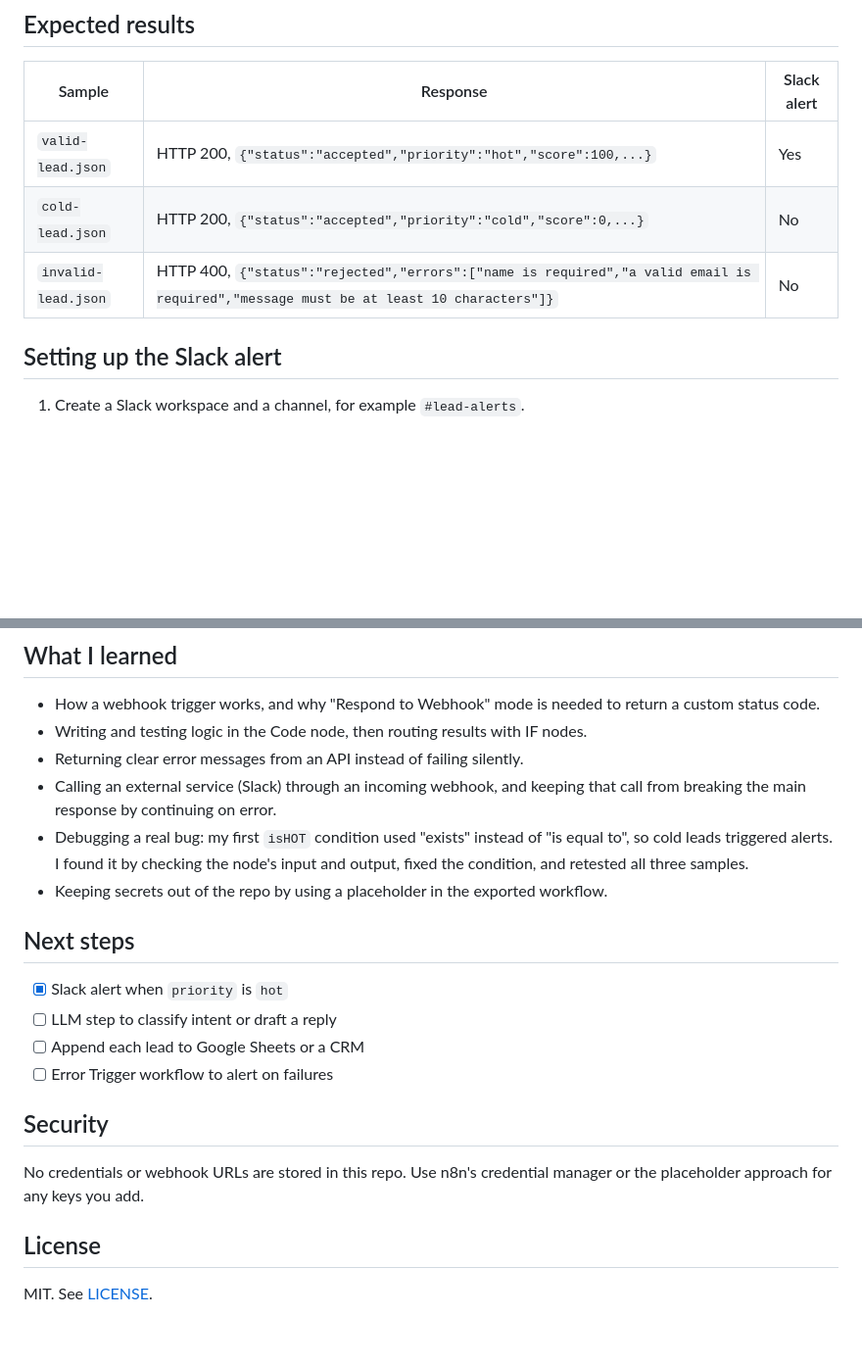
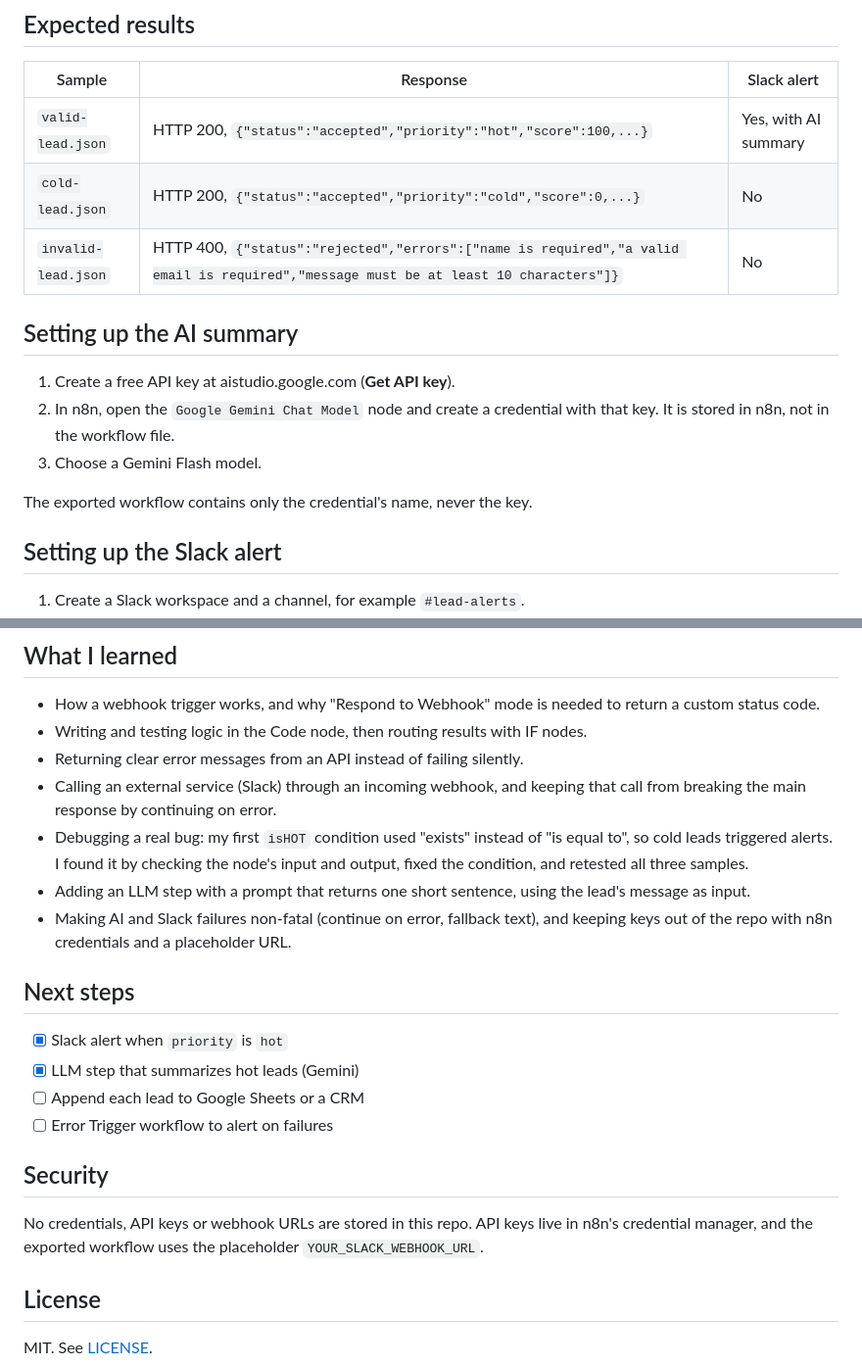
Before and after one commit to fayadangelica21-cpu/n8n, a Markdown page: README.md, 2 parts joined by grey strips. Shown at 98% size. Drawn GitHub-style; blank space fills up the shorter version.

```diff
--- a/README.md
+++ b/README.md
@@ -67,9 +68,17 @@ Use `samples/valid-lead.json`, `samples/cold-lead.json` or `samples/invalid-lead
 
 | Sample | Response | Slack alert |
 |---|---|---|
-| `valid-lead.json` | HTTP 200, `{"status":"accepted","priority":"hot","score":100,...}` | Yes |
+| `valid-lead.json` | HTTP 200, `{"status":"accepted","priority":"hot","score":100,...}` | Yes, with AI summary |
 | `cold-lead.json` | HTTP 200, `{"status":"accepted","priority":"cold","score":0,...}` | No |
 | `invalid-lead.json` | HTTP 400, `{"status":"rejected","errors":["name is required","a valid email is required","message must be at least 10 characters"]}` | No |
+
+## Setting up the AI summary
+
+1. Create a free API key at aistudio.google.com (**Get API key**).
+2. In n8n, open the `Google Gemini Chat Model` node and create a credential with that key. It is stored in n8n, not in the workflow file.
+3. Choose a Gemini Flash model.
+
+The exported workflow contains only the credential's name, never the key.
 
 ## Setting up the Slack alert
 
@@ -115,18 +126,19 @@ The URL is a secret. It is not stored in this repo: the exported workflow contai
 - Returning clear error messages from an API instead of failing silently.
 - Calling an external service (Slack) through an incoming webhook, and keeping that call from breaking the main response by continuing on error.
 - Debugging a real bug: my first `isHOT` condition used "exists" instead of "is equal to", so cold leads triggered alerts. I found it by checking the node's input and output, fixed the condition, and retested all three samples.
-- Keeping secrets out of the repo by using a placeholder in the exported workflow.
+- Adding an LLM step with a prompt that returns one short sentence, using the lead's message as input.
+- Making AI and Slack failures non-fatal (continue on error, fallback text), and keeping keys out of the repo with n8n credentials and a placeholder URL.
 
 ## Next steps
 
 - [x] Slack alert when `priority` is `hot`
-- [ ] LLM step to classify intent or draft a reply
+- [x] LLM step that summarizes hot leads (Gemini)
 - [ ] Append each lead to Google Sheets or a CRM
 - [ ] Error Trigger workflow to alert on failures
 
 ## Security
 
-No credentials or webhook URLs are stored in this repo. Use n8n's credential manager or the placeholder approach for any keys you add.
+No credentials, API keys or webhook URLs are stored in this repo. API keys live in n8n's credential manager, and the exported workflow uses the placeholder `YOUR_SLACK_WEBHOOK_URL`.
 
 ## License
 
```
Also changed, not shown: other parts of README.md (+9 -6 lines), docs/ai-summary-output.png (added), docs/slack-alert-ai.jpg (added), docs/workflow-with-ai.jpg (added), 1 other file.
